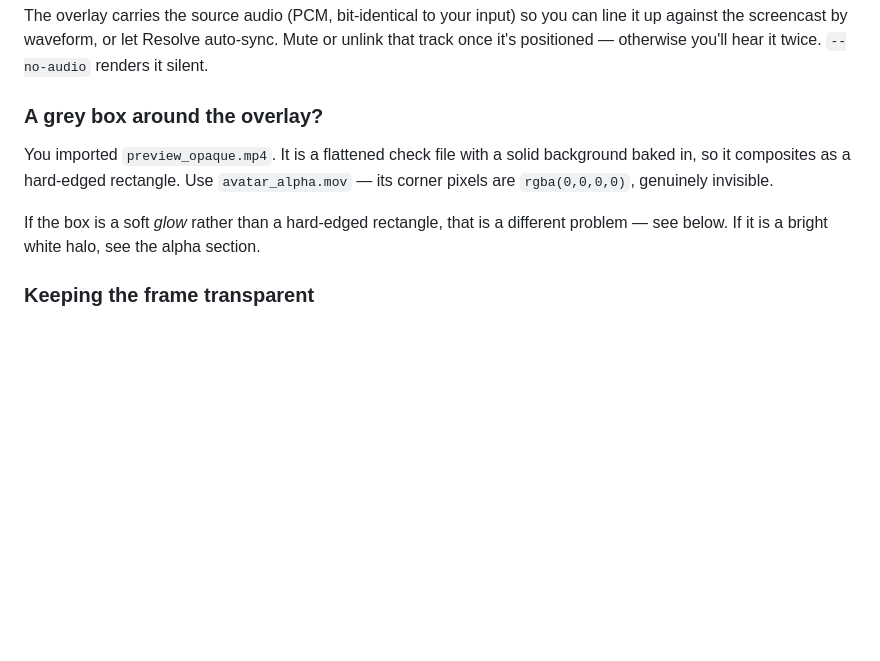
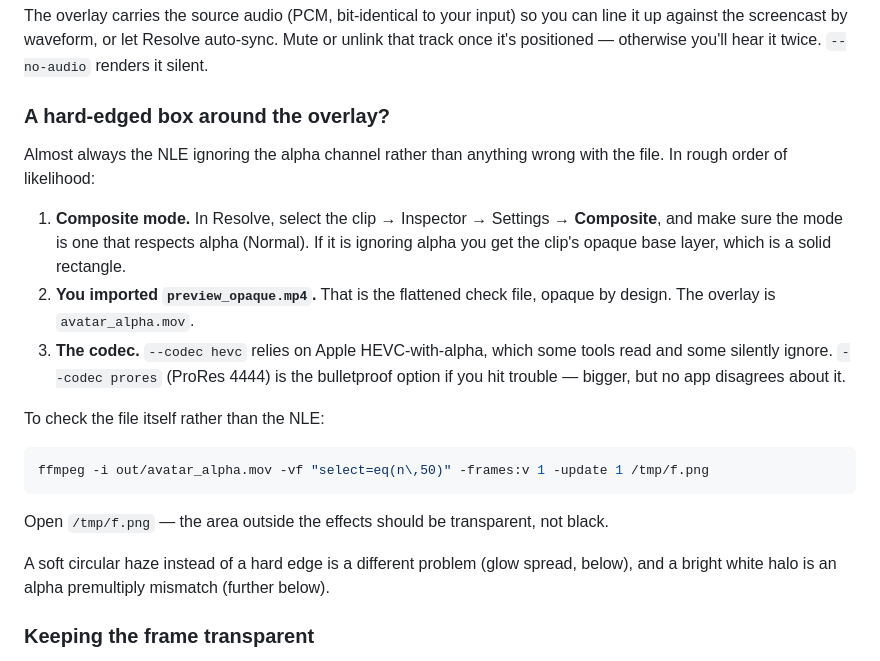
Before and after one commit to benvinegar/yapatar, a Markdown page: README.md, the part around the change. Drawn GitHub-style; blank space fills up the shorter version.

Commit message:
Put composite mode first in the alpha troubleshooting
A hard-edged box around the overlay is usually the NLE ignoring the alpha
channel, not a bad render - in Resolve, the clip's composite mode. The docs
previously led with "you imported the wrong file", which is a real footgun but
the less common cause, and sends people looking in the wrong place.

Documents how to check the file itself (extract a frame, look for transparency
outside the effects) so the file and the NLE can be told apart, and notes that
--codec prores is the fallback when a tool silently ignores Apple HEVC alpha.

Co-Authored-By: Claude Opus 5 (1M context) <noreply@anthropic.com>
Claude-Session: https://claude.ai/code/session_01XViD16zmfXeKfN9ga1Mrjj

````diff
--- a/README.md
+++ b/README.md
@@ -122,14 +122,30 @@ The overlay carries the source audio (PCM, bit-identical to your input) so you c
 up against the screencast by waveform, or let Resolve auto-sync. Mute or unlink that track
 once it's positioned — otherwise you'll hear it twice. `--no-audio` renders it silent.
 
-### A grey box around the overlay?
+### A hard-edged box around the overlay?
 
-You imported `preview_opaque.mp4`. It is a flattened check file with a solid background baked
-in, so it composites as a hard-edged rectangle. Use `avatar_alpha.mov` — its corner pixels are
-`rgba(0,0,0,0)`, genuinely invisible.
+Almost always the NLE ignoring the alpha channel rather than anything wrong with the file.
+In rough order of likelihood:
 
-If the box is a soft *glow* rather than a hard-edged rectangle, that is a different problem —
-see below. If it is a bright white halo, see the alpha section.
+1. **Composite mode.** In Resolve, select the clip → Inspector → Settings → **Composite**, and
+   make sure the mode is one that respects alpha (Normal). If it is ignoring alpha you get
+   the clip's opaque base layer, which is a solid rectangle.
+2. **You imported `preview_opaque.mp4`.** That is the flattened check file, opaque by design.
+   The overlay is `avatar_alpha.mov`.
+3. **The codec.** `--codec hevc` relies on Apple HEVC-with-alpha, which some tools read and
+   some silently ignore. `--codec prores` (ProRes 4444) is the bulletproof option if you hit
+   trouble — bigger, but no app disagrees about it.
+
+To check the file itself rather than the NLE:
+
+```bash
+ffmpeg -i out/avatar_alpha.mov -vf "select=eq(n\,50)" -frames:v 1 -update 1 /tmp/f.png
+```
+
+Open `/tmp/f.png` — the area outside the effects should be transparent, not black.
+
+A soft circular haze instead of a hard edge is a different problem (glow spread, below), and a
+bright white halo is an alpha premultiply mismatch (further below).
 
 ### Keeping the frame transparent
 
````
Also changed, not shown: skills/yapatar/SKILL.md (+10 -2 lines).
